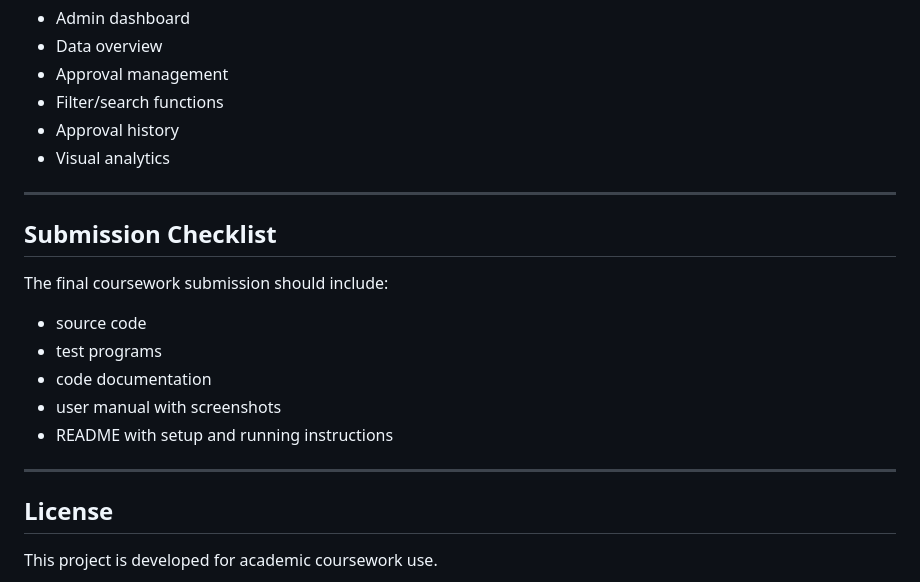
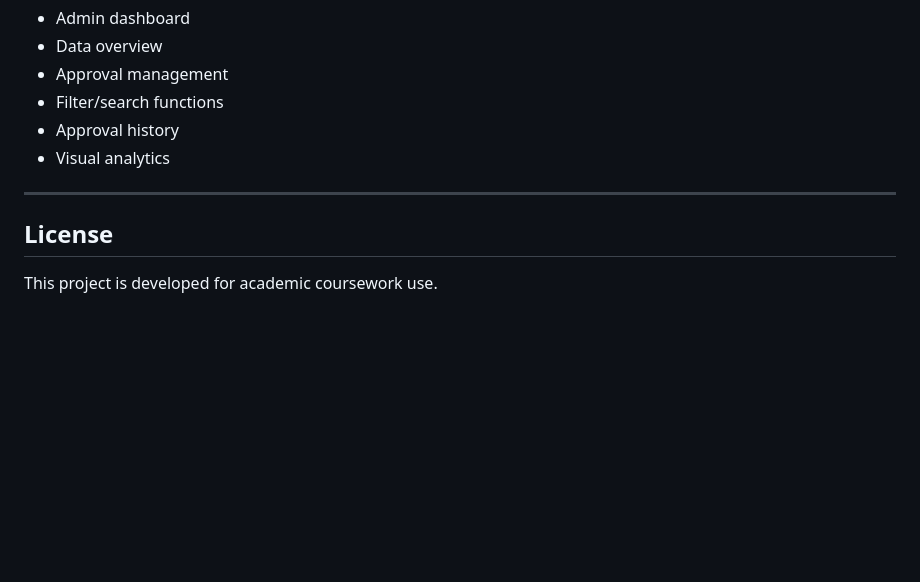
Before and after one commit to VerySeriousDogEmperor/BUPT-IS-TA-Recruitment-System---Group_18, a Markdown page: README.md, the part around the change. GitHub-like rendering; blank space fills up the shorter version.

```diff
--- a/README.md
+++ b/README.md
@@ -250,18 +250,6 @@ This project is completed as part of a group coursework submission for **EBU6304
 
 ---
 
-## Submission Checklist
-
-The final coursework submission should include:
-
-* source code
-* test programs
-* code documentation
-* user manual with screenshots
-* README with setup and running instructions
-
----
-
 ## License
 
 This project is developed for academic coursework use.
```
